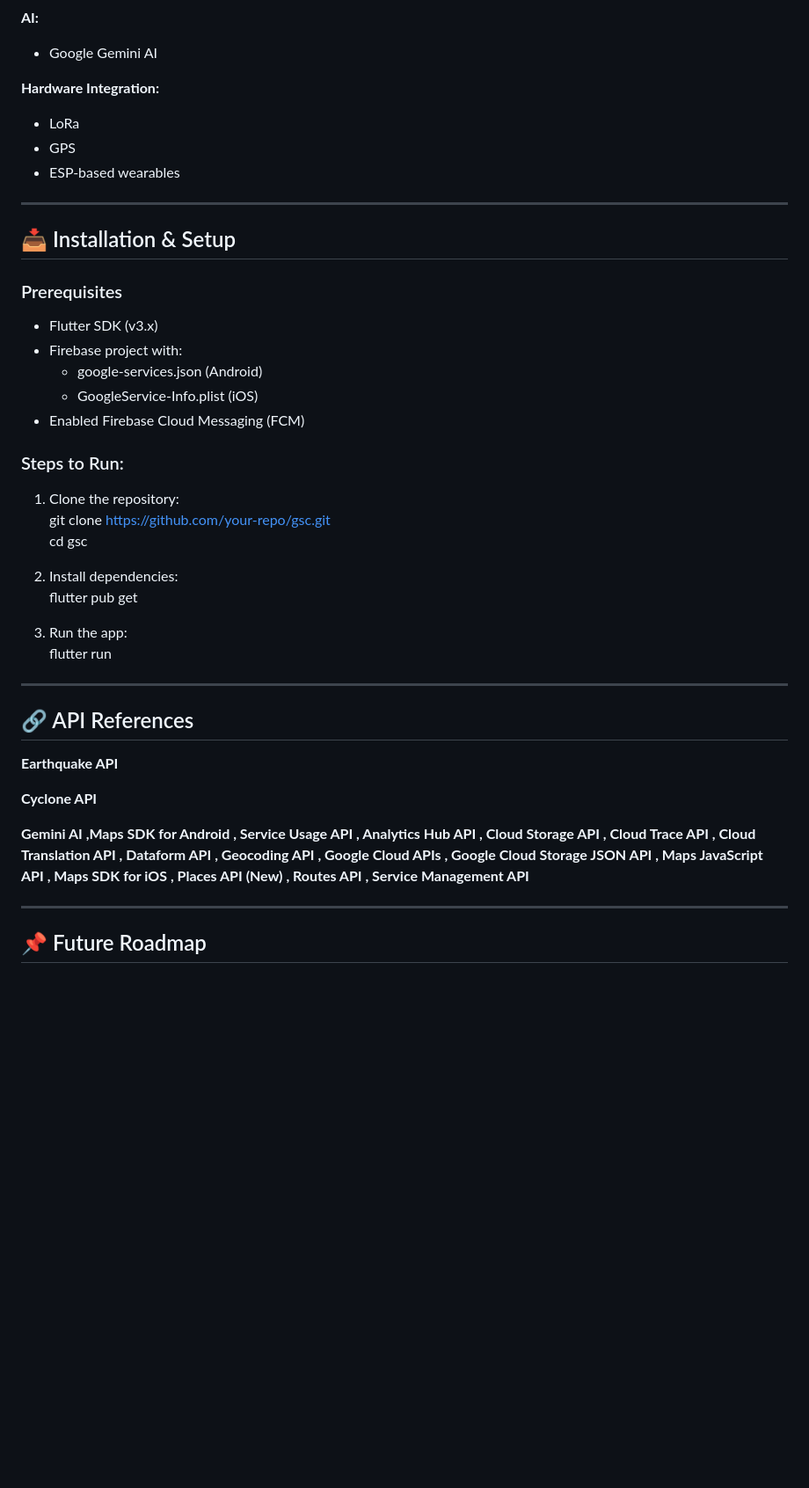
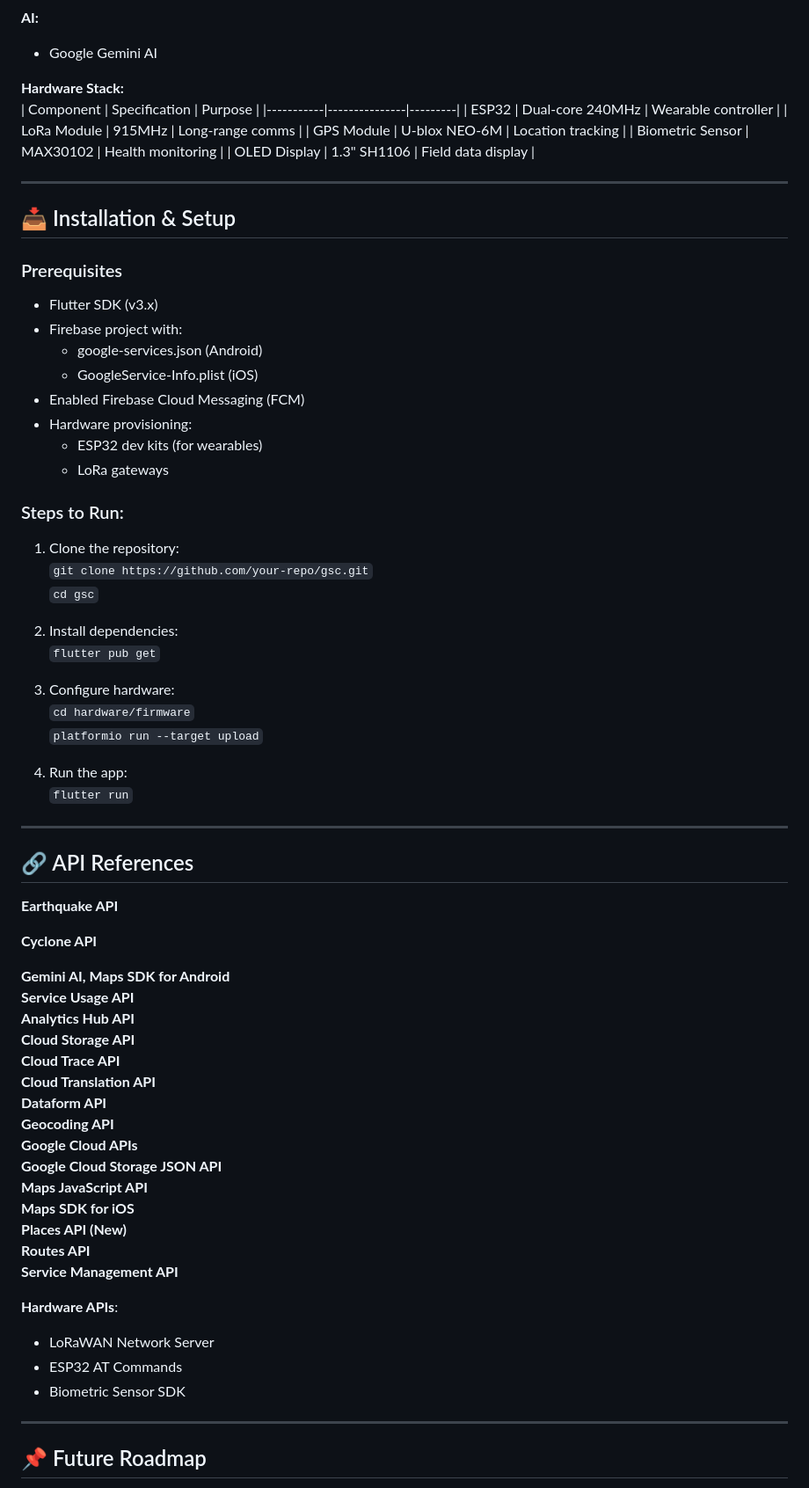
Before and after one commit to she-codes3298/gsc, a Markdown page: README.md, the part around the change printed below. Shown: that part at 88% size. GitHub-like rendering; blank space fills up the shorter version.

```diff
--- a/README.md
+++ b/README.md
@@ -62,10 +78,14 @@
 **AI:**
 - Google Gemini AI
 
-**Hardware Integration:**
-- LoRa
-- GPS
-- ESP-based wearables
+**Hardware Stack:**
+| Component | Specification | Purpose |
+|-----------|---------------|---------|
+| ESP32 | Dual-core 240MHz | Wearable controller |
+| LoRa Module | 915MHz | Long-range comms |
+| GPS Module | U-blox NEO-6M | Location tracking |
+| Biometric Sensor | MAX30102 | Health monitoring |
+| OLED Display | 1.3" SH1106 | Field data display |
 
 ---
 
@@ -77,17 +97,24 @@
   - google-services.json (Android)
   - GoogleService-Info.plist (iOS)
 - Enabled Firebase Cloud Messaging (FCM)
+- Hardware provisioning:
+  - ESP32 dev kits (for wearables)
+  - LoRa gateways
 
 ### Steps to Run:
 1. Clone the repository:
-   git clone https://github.com/your-repo/gsc.git
-   cd gsc
+   `git clone https://github.com/your-repo/gsc.git`
+   `cd gsc`
 
 2. Install dependencies:
-   flutter pub get
+   `flutter pub get`
 
-3. Run the app:
-   flutter run
+3. Configure hardware:
+   `cd hardware/firmware`
+   `platformio run --target upload`
+
+4. Run the app:
+   `flutter run`
 
 ---
 
@@ -97,22 +124,26 @@
 
 **Cyclone API**
 
-**Gemini AI ,Maps SDK for Android
-, Service Usage API
-, Analytics Hub API
-, Cloud Storage API
-, Cloud Trace API
-, Cloud Translation API
-, Dataform API
-, Geocoding API
-, Google Cloud APIs
-, Google Cloud Storage JSON API
-, Maps JavaScript API
-, Maps SDK for iOS
-, Places API (New)
-, Routes API
-, Service Management API**
+**Gemini AI, Maps SDK for Android**
+**Service Usage API**
+**Analytics Hub API**
+**Cloud Storage API**
+**Cloud Trace API**
+**Cloud Translation API**
+**Dataform API**
+**Geocoding API**
+**Google Cloud APIs**
+**Google Cloud Storage JSON API**
+**Maps JavaScript API**
+**Maps SDK for iOS**
+**Places API (New)**
+**Routes API**
+**Service Management API**
 
+**Hardware APIs**:
+- LoRaWAN Network Server
+- ESP32 AT Commands
+- Biometric Sensor SDK
 
 ---
 
```
Also changed, not shown: other parts of README.md (+41 -5 lines).
